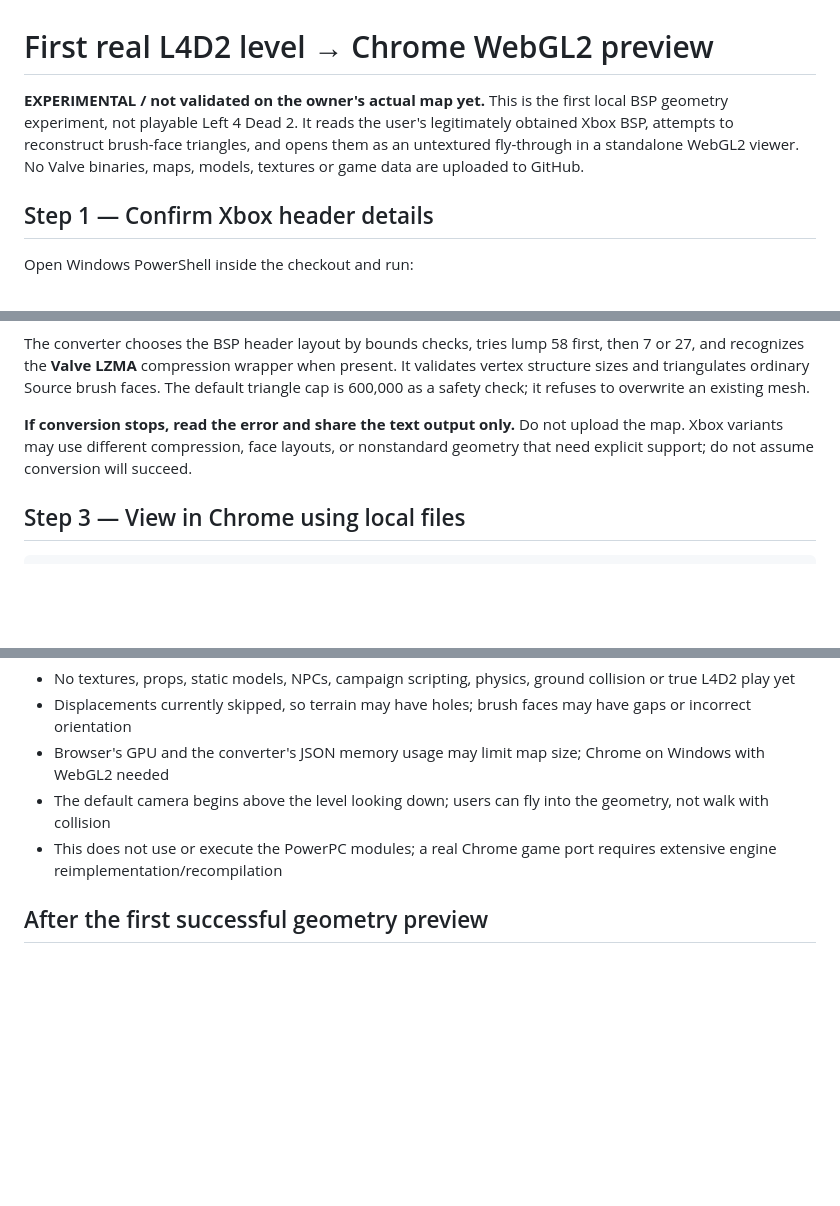
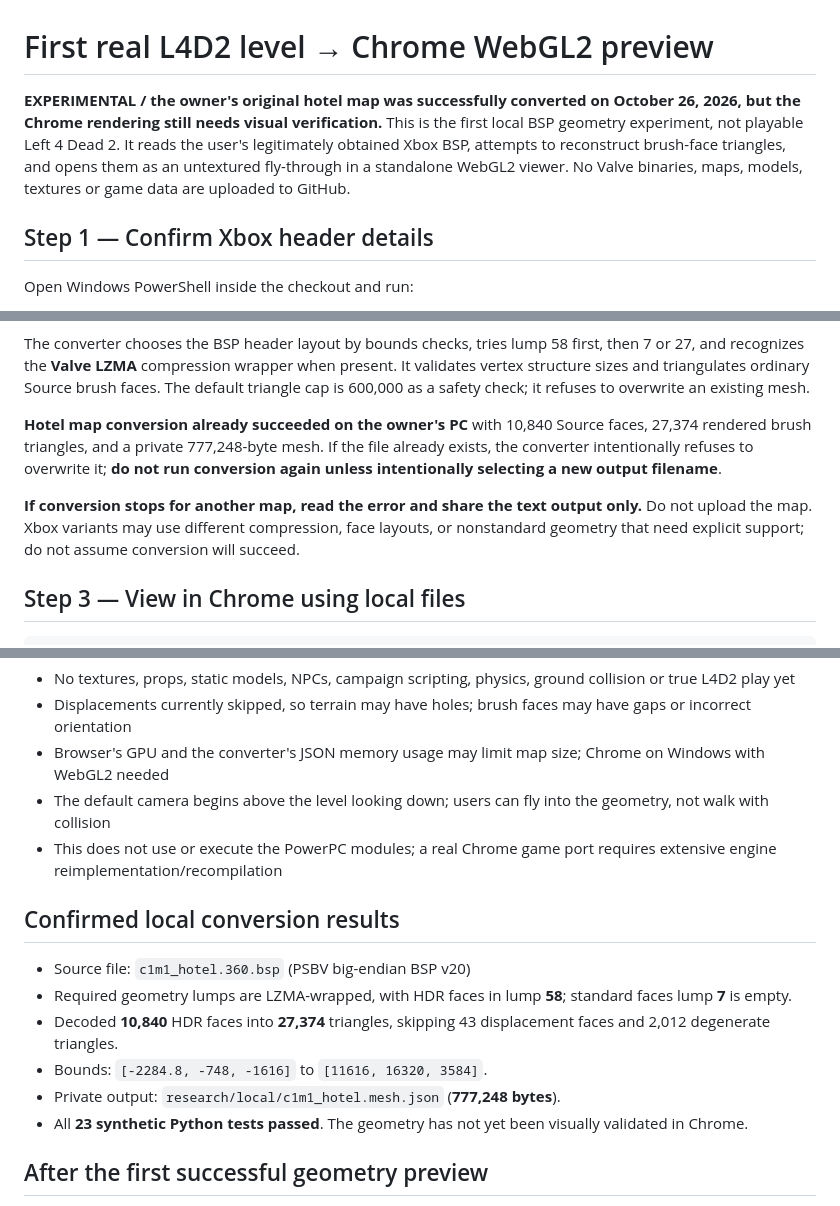
Before and after one commit to RealMCera/LFD2, a Markdown page: docs/MAP_VIEWER.md, 3 parts joined by grey strips. GitHub-like rendering; blank space fills up the shorter version.

Commit message:
Record successful original L4D2 hotel BSP geometry conversion and 23 tests

```diff
--- a/docs/MAP_VIEWER.md
+++ b/docs/MAP_VIEWER.md
@@ -1,6 +1,6 @@
 # First real L4D2 level → Chrome WebGL2 preview
 
-**EXPERIMENTAL / not validated on the owner's actual map yet.** This is the first local BSP geometry experiment, not playable Left 4 Dead 2. It reads the user's legitimately obtained Xbox BSP, attempts to reconstruct brush-face triangles, and opens them as an untextured fly-through in a standalone WebGL2 viewer. No Valve binaries, maps, models, textures or game data are uploaded to GitHub.
+**EXPERIMENTAL / the owner's original hotel map was successfully converted on October 26, 2026, but the Chrome rendering still needs visual verification.** This is the first local BSP geometry experiment, not playable Left 4 Dead 2. It reads the user's legitimately obtained Xbox BSP, attempts to reconstruct brush-face triangles, and opens them as an untextured fly-through in a standalone WebGL2 viewer. No Valve binaries, maps, models, textures or game data are uploaded to GitHub.
 
 ## Step 1 — Confirm Xbox header details
 
@@ -27,7 +27,9 @@ Output (Git-ignored, local only):
 
 The converter chooses the BSP header layout by bounds checks, tries lump 58 first, then 7 or 27, and recognizes the **Valve LZMA** compression wrapper when present. It validates vertex structure sizes and triangulates ordinary Source brush faces. The default triangle cap is 600,000 as a safety check; it refuses to overwrite an existing mesh.
 
-**If conversion stops, read the error and share the text output only.** Do not upload the map. Xbox variants may use different compression, face layouts, or nonstandard geometry that need explicit support; do not assume conversion will succeed.
+**Hotel map conversion already succeeded on the owner's PC** with 10,840 Source faces, 27,374 rendered brush triangles, and a private 777,248-byte mesh. If the file already exists, the converter intentionally refuses to overwrite it; **do not run conversion again unless intentionally selecting a new output filename**.
+
+**If conversion stops for another map, read the error and share the text output only.** Do not upload the map. Xbox variants may use different compression, face layouts, or nonstandard geometry that need explicit support; do not assume conversion will succeed.
 
 ## Step 3 — View in Chrome using local files
 
@@ -49,6 +51,15 @@ Click the scene to lock the pointer; WASD to fly, mouse/arrow keys to look, Spac
 - The default camera begins above the level looking down; users can fly into the geometry, not walk with collision
 - This does not use or execute the PowerPC modules; a real Chrome game port requires extensive engine reimplementation/recompilation
 
+## Confirmed local conversion results
+
+- Source file: `c1m1_hotel.360.bsp` (PSBV big-endian BSP v20)
+- Required geometry lumps are LZMA-wrapped, with HDR faces in lump **58**; standard faces lump **7** is empty.
+- Decoded **10,840** HDR faces into **27,374** triangles, skipping 43 displacement faces and 2,012 degenerate triangles.
+- Bounds: `[-2284.8, -748, -1616]` to `[11616, 16320, 3584]`.
+- Private output: `research/local/c1m1_hotel.mesh.json` (**777,248 bytes**).
+- All **23 synthetic Python tests passed**. The geometry has not yet been visually validated in Chrome.
+
 ## After the first successful geometry preview
 
 Validate the geometry in hotel, streets, and mall. Add static-prop decoding, displacement meshes, material/texture rendering, spawn entities, movement with collision, and much later the original gameplay via a compatible portable engine. The [real port plan](WEB_PORT_PLAN.md) describes that longer path.
```
